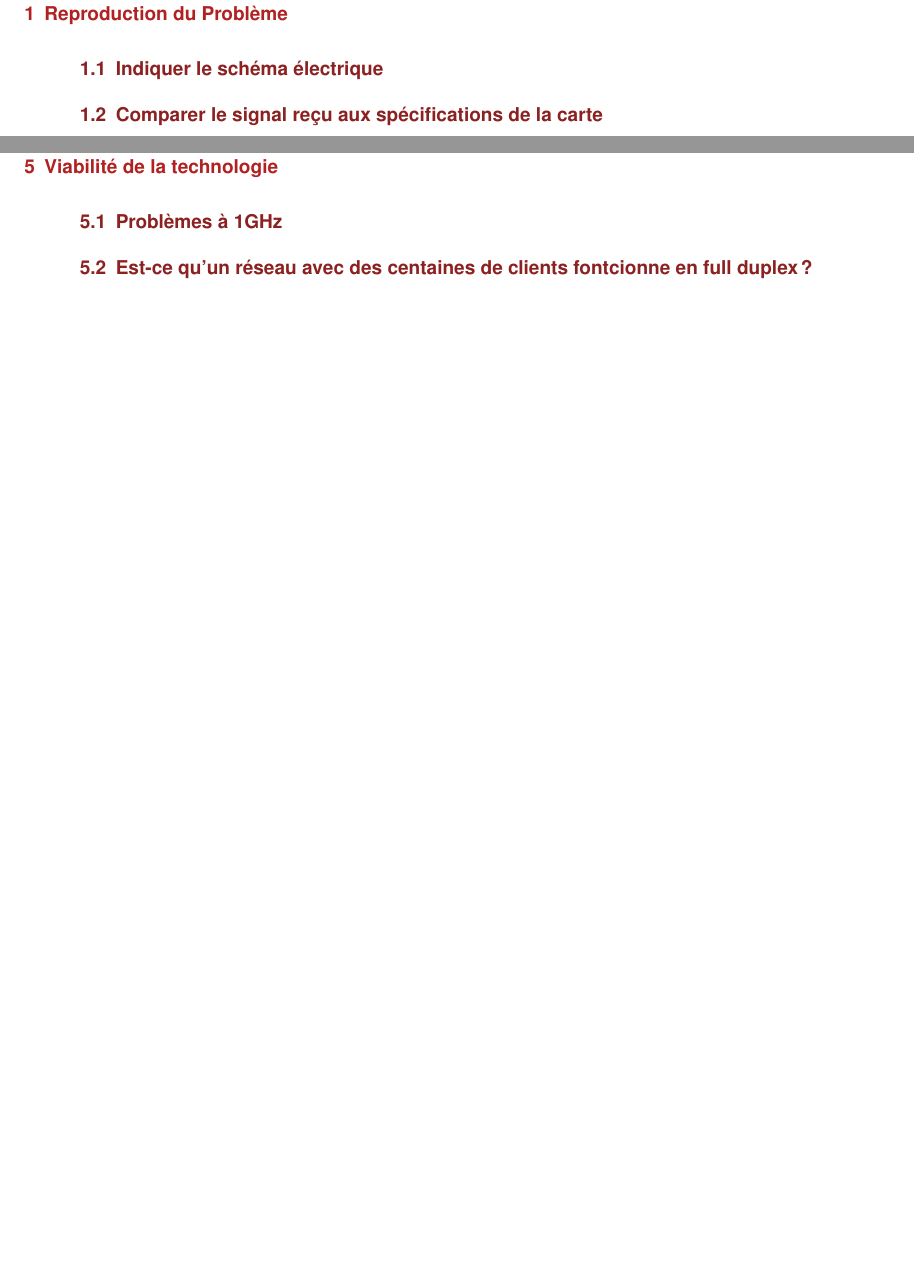
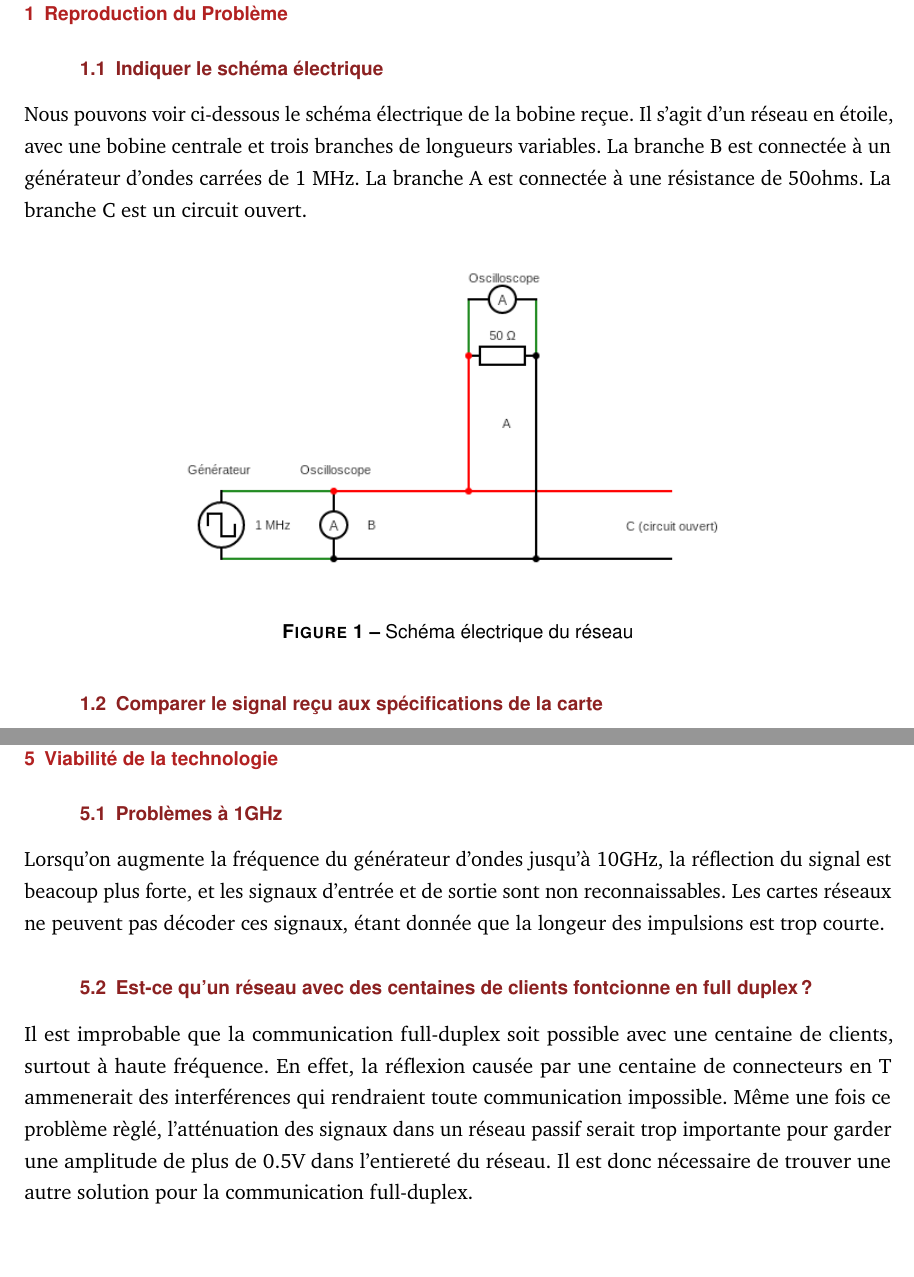
Before and after one commit to P-B3117/s3app5, a LaTeX document (rapport/main.tex, which reads rapport/partie-reproduction/schema-electrique.tex, rapport/partie-reproduction/signal-vs-carte.tex, rapport/partie-viabilite/1ghz.tex): two parts of pages 3 and 9 of 9 before the commit and two parts of pages 3 and 10 of 10 after it, joined at a grey line, cut so that both start at the same text, the shorter picture padded with empty space. Compiled offline with pdfLaTeX.

Commit message:
Partie 1 et 5 draft

```diff
--- a/rapport/main.tex
+++ b/rapport/main.tex
@@ -52,10 +52,10 @@
 
 \section{Viabilité de la technologie}
 \subsection{Problèmes à 1GHz}
-\input{}
+\input{partie-viabilite/1ghz.tex}
 \FloatBarrier
 \subsection{Est-ce qu'un réseau avec des centaines de clients fontcionne en full duplex?}
-\input{}
+\input{partie-viabilite/full-duplex.tex}
 \FloatBarrier
 
 
--- a/rapport/partie-reproduction/schema-electrique.tex
+++ b/rapport/partie-reproduction/schema-electrique.tex
@@ -0,0 +1,8 @@
+Nous pouvons voir ci-dessous le schéma électrique de la bobine reçue. Il s'agit d'un réseau en étoile, avec une bobine centrale et trois branches de longueurs variables. La branche B est connectée à un générateur d'ondes carrées de 1 MHz. La branche A est connectée à une résistance de 50ohms. La branche C est un circuit ouvert.
+
+\begin{figure}[H]
+    \centering
+    \includegraphics[width=0.7\textwidth]{images/circuit-diagram.png}
+    \caption{Schéma électrique du réseau}
+    \label{fig:Schema electrique}
+\end{figure}
--- a/rapport/partie-reproduction/signal-vs-carte.tex
+++ b/rapport/partie-reproduction/signal-vs-carte.tex
@@ -0,0 +9,4 @@
+    \label{fig:Signal à 1MHz}
+\end{figure}
+
+On peux voir que les impulsions carrées sont déformées par la réflexion du signal sur la branche ouverte. La réflexion est aussi forte car lorsqu'un fil est laissé en circuit ouvert, sont impédance est infinie. Par contre, les impulsions ont une amplitude de plus de 2V et une durée d'environ 450ns ce qui est adéquat pour que la carte réseau les décode correctement.
--- /dev/null
+++ b/rapport/partie-viabilite/1ghz.tex
@@ -0,0 +1 @@
+Lorsqu'on augmente la fréquence du générateur d'ondes jusqu'à 10GHz, la réflection du signal est beacoup plus forte, et les signaux d'entrée et de sortie sont non reconnaissables. Les cartes réseaux ne peuvent pas décoder ces signaux, étant donnée que la longeur des impulsions est trop courte.
--- /dev/null
+++ b/rapport/partie-viabilite/full-duplex.tex
@@ -0,0 +1,4 @@
+Il est improbable que la communication full-duplex soit possible avec une centaine de clients, surtout à haute fréquence.
+En effet, la réflexion causée par une centaine de connecteurs en T ammenerait des interférences qui rendraient toute communication impossible.
+Même une fois ce problème règlé, l'atténuation des signaux dans un réseau passif serait trop importante pour garder une amplitude de plus de 0.5V dans l'entiereté du réseau.
+Il est donc nécessaire de trouver une autre solution pour la communication full-duplex.
```
Also changed, not shown: rapport/partie-analyse-temporelle/identification-creneau.tex (+1 -6 lines), rapport/partie-analyse-temporelle/mesure-par-analyse.tex (+1 -1 lines), rapport/images/circuit-diagram.png (added), rapport/partie-reproduction/signal-vs-carte.tex (8 more changed lines), 1 other file.
